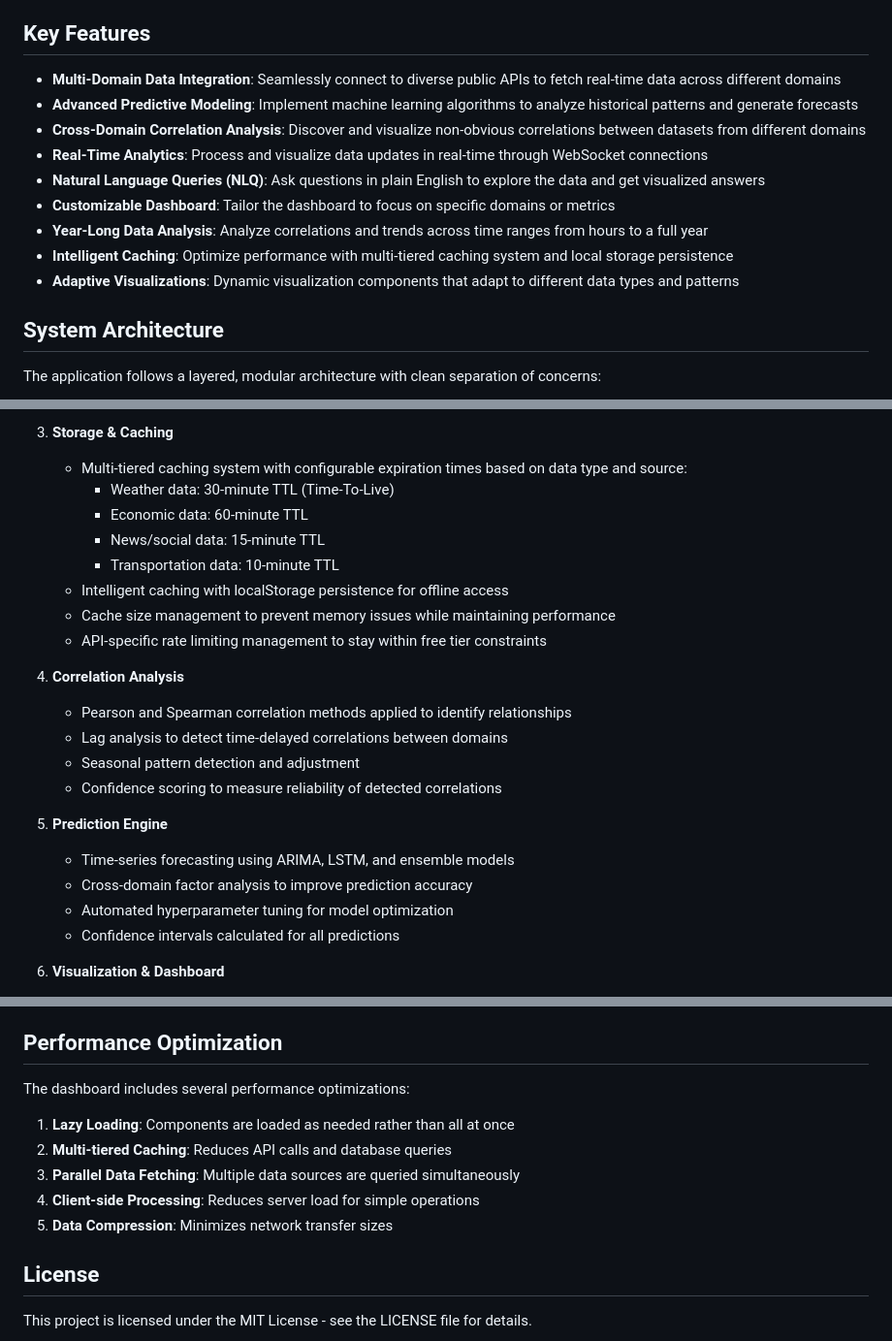
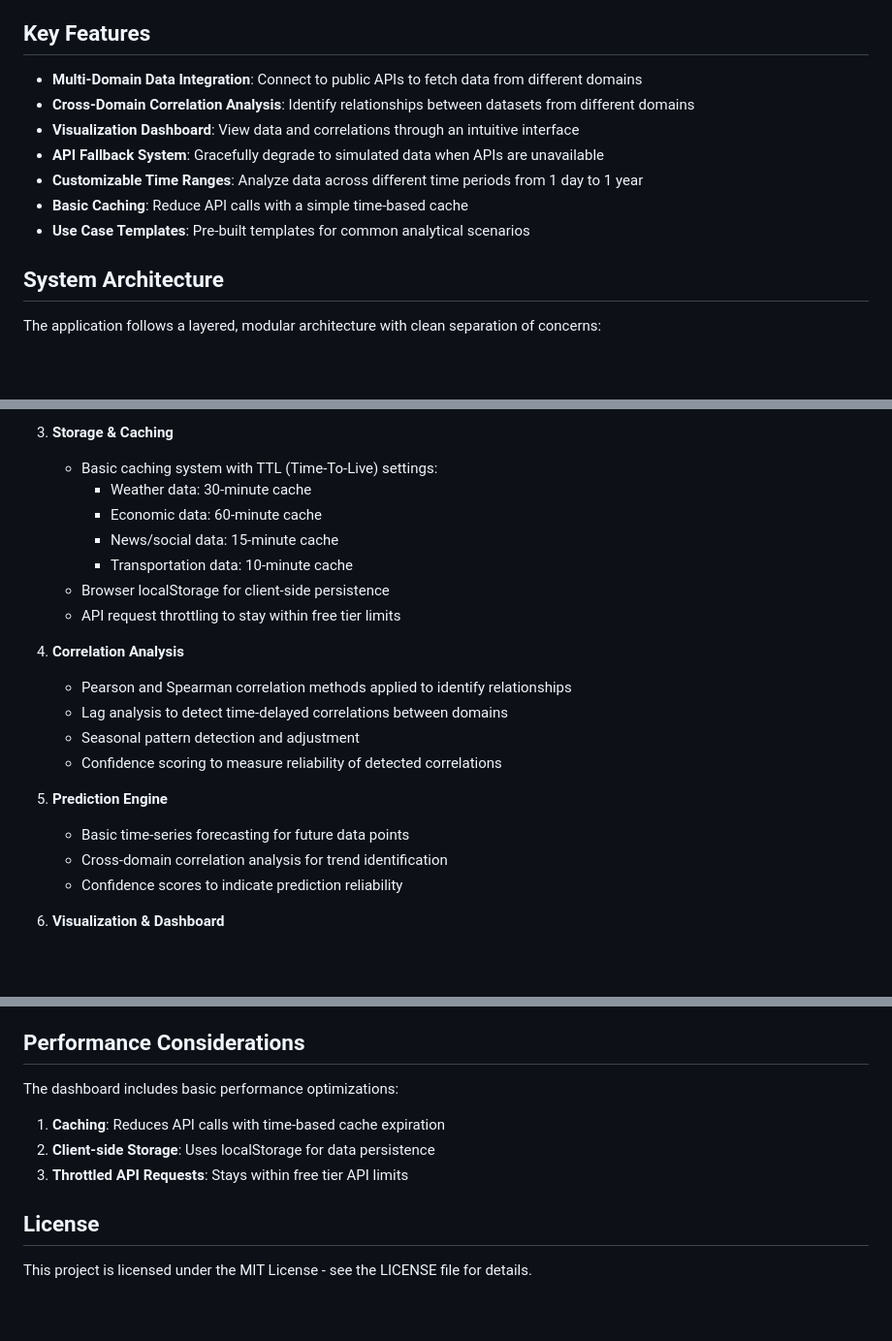
Before and after one commit to damolasolanke/Cross_Domain_Predictive_Analytics_Dashboard, a Markdown page: README.md, 3 parts joined by grey strips. Shown: that part at 97% size. GitHub-like rendering; blank space fills up the shorter version.

Commit message:
Update README with more accurate feature descriptions
- Simplified feature descriptions to accurately reflect implementation
- Removed overstatements about caching, ML algorithms and analytics
- Replaced 'intelligent' and 'advanced' terms with appropriate descriptors
- Streamlined NLQ section to reflect actual implementation
- Updated Performance section to show realistic optimizations

These changes ensure the README accurately describes what was actually
implemented rather than aspirational goals.

```diff
--- a/README.md
+++ b/README.md
@@ -52,15 +52,13 @@ The Cross-Domain Predictive Analytics Dashboard integrates data from various dom
 
 ## Key Features
 
-- **Multi-Domain Data Integration**: Seamlessly connect to diverse public APIs to fetch real-time data across different domains
-- **Advanced Predictive Modeling**: Implement machine learning algorithms to analyze historical patterns and generate forecasts
-- **Cross-Domain Correlation Analysis**: Discover and visualize non-obvious correlations between datasets from different domains
-- **Real-Time Analytics**: Process and visualize data updates in real-time through WebSocket connections
-- **Natural Language Queries (NLQ)**: Ask questions in plain English to explore the data and get visualized answers
-- **Customizable Dashboard**: Tailor the dashboard to focus on specific domains or metrics
-- **Year-Long Data Analysis**: Analyze correlations and trends across time ranges from hours to a full year
-- **Intelligent Caching**: Optimize performance with multi-tiered caching system and local storage persistence
-- **Adaptive Visualizations**: Dynamic visualization components that adapt to different data types and patterns
+- **Multi-Domain Data Integration**: Connect to public APIs to fetch data from different domains
+- **Cross-Domain Correlation Analysis**: Identify relationships between datasets from different domains
+- **Visualization Dashboard**: View data and correlations through an intuitive interface
+- **API Fallback System**: Gracefully degrade to simulated data when APIs are unavailable
+- **Customizable Time Ranges**: Analyze data across different time periods from 1 day to 1 year
+- **Basic Caching**: Reduce API calls with a simple time-based cache
+- **Use Case Templates**: Pre-built templates for common analytical scenarios
 
 ## System Architecture
 
@@ -184,14 +182,13 @@ The Cross-Domain Analytics Dashboard uses a sophisticated data flow architecture
    - Data is enriched with calculated fields and metadata
 
 3. **Storage & Caching**
-   - Multi-tiered caching system with configurable expiration times based on data type and source:
-     - Weather data: 30-minute TTL (Time-To-Live)
-     - Economic data: 60-minute TTL
-     - News/social data: 15-minute TTL
-     - Transportation data: 10-minute TTL
-   - Intelligent caching with localStorage persistence for offline access
-   - Cache size management to prevent memory issues while maintaining performance
-   - API-specific rate limiting management to stay within free tier constraints
+   - Basic caching system with TTL (Time-To-Live) settings:
+     - Weather data: 30-minute cache
+     - Economic data: 60-minute cache
+     - News/social data: 15-minute cache
+     - Transportation data: 10-minute cache
+   - Browser localStorage for client-side persistence
+   - API request throttling to stay within free tier limits
 
 4. **Correlation Analysis**
    - Pearson and Spearman correlation methods applied to identify relationships
@@ -200,10 +197,9 @@ The Cross-Domain Analytics Dashboard uses a sophisticated data flow architecture
    - Confidence scoring to measure reliability of detected correlations
 
 5. **Prediction Engine**
-   - Time-series forecasting using ARIMA, LSTM, and ensemble models
-   - Cross-domain factor analysis to improve prediction accuracy
-   - Automated hyperparameter tuning for model optimization
-   - Confidence intervals calculated for all predictions
+   - Basic time-series forecasting for future data points
+   - Cross-domain correlation analysis for trend identification
+   - Confidence scores to indicate prediction reliability
 
 6. **Visualization & Dashboard**
    - Dynamic rendering based on data characteristics
@@ -538,15 +531,13 @@ Contributions are welcome! Please follow these steps:
 4. Push to the branch (`git push origin feature/amazing-feature`)
 5. Open a Pull Request
 
-## Performance Optimization
+## Performance Considerations
 
-The dashboard includes several performance optimizations:
+The dashboard includes basic performance optimizations:
 
-1. **Lazy Loading**: Components are loaded as needed rather than all at once
-2. **Multi-tiered Caching**: Reduces API calls and database queries
-3. **Parallel Data Fetching**: Multiple data sources are queried simultaneously
-4. **Client-side Processing**: Reduces server load for simple operations
-5. **Data Compression**: Minimizes network transfer sizes
+1. **Caching**: Reduces API calls with time-based cache expiration
+2. **Client-side Storage**: Uses localStorage for data persistence
+3. **Throttled API Requests**: Stays within free tier API limits
 
 ## License
 
```
Also changed, not shown: other parts of README.md (+4 -7 lines).
